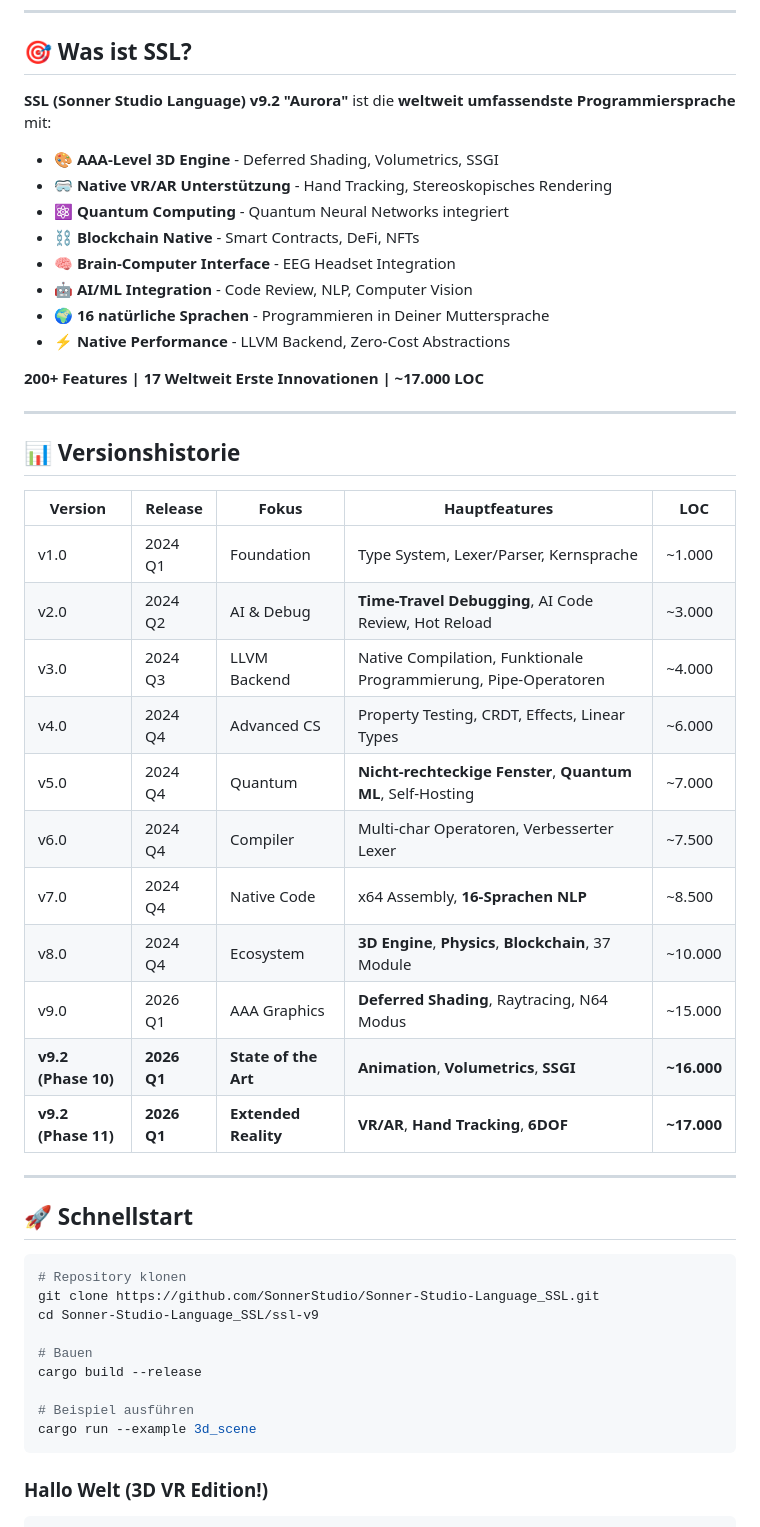
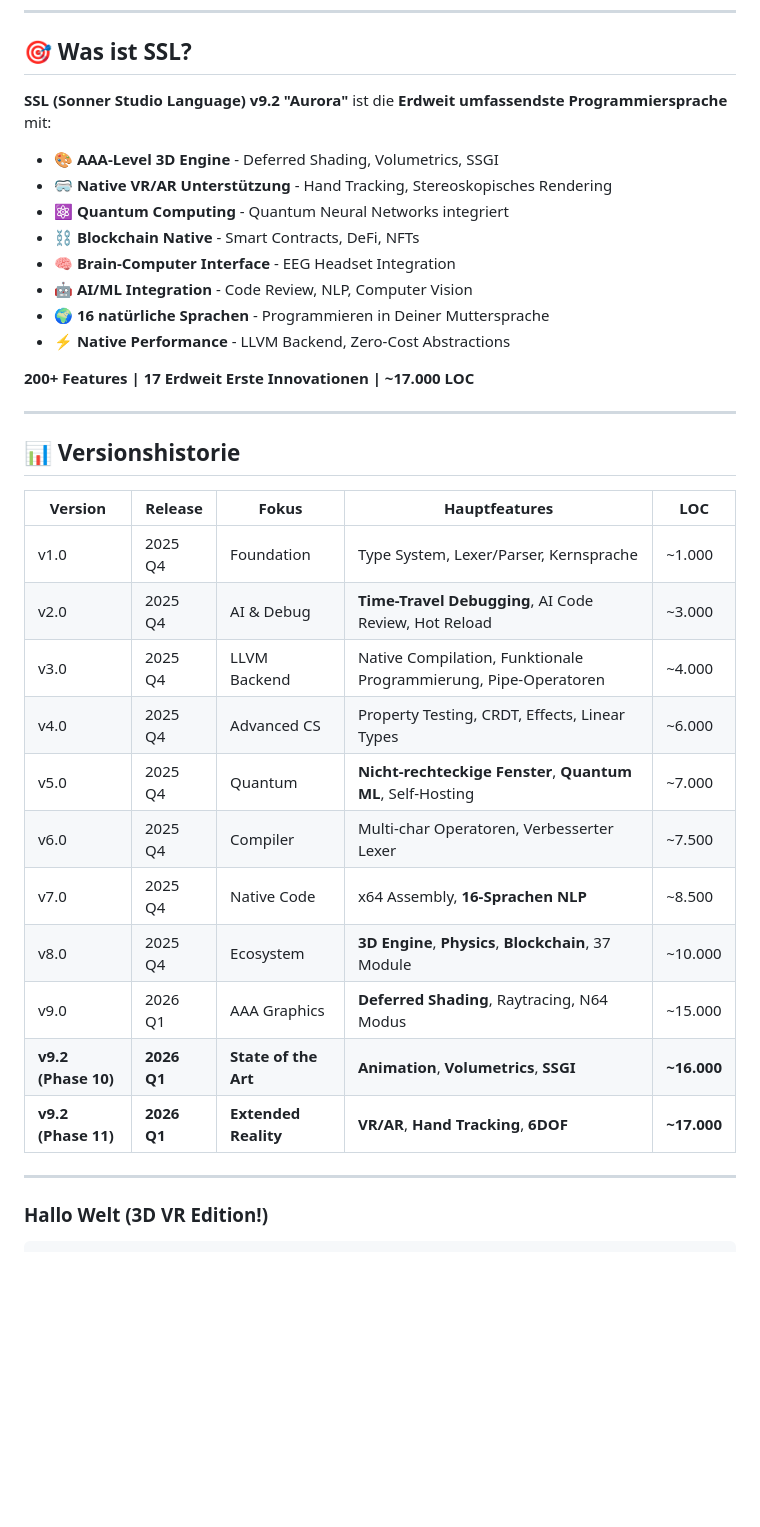
Before and after one commit to SonnerStudio/Sonner-Studio-Language_SSL, a Markdown page: README_DE.md, the part around the change. GitHub-like rendering; blank space fills up the shorter version.

Commit message:
Fix translation errors and update version release dates
Corrected translations and updated version history for SSL.

````diff
--- a/README_DE.md
+++ b/README_DE.md
@@ -32,7 +32,7 @@
 
 ## 🎯 Was ist SSL?
 
-**SSL (Sonner Studio Language) v9.2 "Aurora"** ist die **weltweit umfassendste Programmiersprache** mit:
+**SSL (Sonner Studio Language) v9.2 "Aurora"** ist die **Erdweit umfassendste Programmiersprache** mit:
 
 - 🎨 **AAA-Level 3D Engine** - Deferred Shading, Volumetrics, SSGI
 - 🥽 **Native VR/AR Unterstützung** - Hand Tracking, Stereoskopisches Rendering
@@ -43,7 +43,7 @@
 - 🌍 **16 natürliche Sprachen** - Programmieren in Deiner Muttersprache
 - ⚡ **Native Performance** - LLVM Backend, Zero-Cost Abstractions
 
-**200+ Features | 17 Weltweit Erste Innovationen | ~17.000 LOC**
+**200+ Features | 17 Erdweit Erste Innovationen | ~17.000 LOC**
 
 ---
 
@@ -51,33 +51,19 @@
 
 | Version | Release | Fokus | Hauptfeatures | LOC |
 |---------|---------|-------|---------------|-----|
-| v1.0 | 2024 Q1 | Foundation | Type System, Lexer/Parser, Kernsprache | ~1.000 |
-| v2.0 | 2024 Q2 | AI & Debug | **Time-Travel Debugging**, AI Code Review, Hot Reload | ~3.000 |
-| v3.0 | 2024 Q3 | LLVM Backend | Native Compilation, Funktionale Programmierung, Pipe-Operatoren | ~4.000 |
-| v4.0 | 2024 Q4 | Advanced CS | Property Testing, CRDT, Effects, Linear Types | ~6.000 |
-| v5.0 | 2024 Q4 | Quantum | **Nicht-rechteckige Fenster**, **Quantum ML**, Self-Hosting | ~7.000 |
-| v6.0 | 2024 Q4 | Compiler | Multi-char Operatoren, Verbesserter Lexer | ~7.500 |
-| v7.0 | 2024 Q4 | Native Code | x64 Assembly, **16-Sprachen NLP** | ~8.500 |
-| v8.0 | 2024 Q4 | Ecosystem | **3D Engine**, **Physics**, **Blockchain**, 37 Module | ~10.000 |
+| v1.0 | 2025 Q4 | Foundation | Type System, Lexer/Parser, Kernsprache | ~1.000 |
+| v2.0 | 2025 Q4 | AI & Debug | **Time-Travel Debugging**, AI Code Review, Hot Reload | ~3.000 |
+| v3.0 | 2025 Q4 | LLVM Backend | Native Compilation, Funktionale Programmierung, Pipe-Operatoren | ~4.000 |
+| v4.0 | 2025 Q4 | Advanced CS | Property Testing, CRDT, Effects, Linear Types | ~6.000 |
+| v5.0 | 2025 Q4 | Quantum | **Nicht-rechteckige Fenster**, **Quantum ML**, Self-Hosting | ~7.000 |
+| v6.0 | 2025 Q4 | Compiler | Multi-char Operatoren, Verbesserter Lexer | ~7.500 |
+| v7.0 | 2025 Q4 | Native Code | x64 Assembly, **16-Sprachen NLP** | ~8.500 |
+| v8.0 | 2025 Q4 | Ecosystem | **3D Engine**, **Physics**, **Blockchain**, 37 Module | ~10.000 |
 | v9.0 | 2026 Q1 | AAA Graphics | **Deferred Shading**, Raytracing, N64 Modus | ~15.000 |
 | **v9.2 (Phase 10)** | **2026 Q1** | **State of the Art** | **Animation**, **Volumetrics**, **SSGI** | **~16.000** |
 | **v9.2 (Phase 11)** | **2026 Q1** | **Extended Reality** | **VR/AR**, **Hand Tracking**, **6DOF** | **~17.000** |
 
 ---
-
-## 🚀 Schnellstart
-
-```bash
-# Repository klonen
-git clone https://github.com/SonnerStudio/Sonner-Studio-Language_SSL.git
-cd Sonner-Studio-Language_SSL/ssl-v9
-
-# Bauen
-cargo build --release
-
-# Beispiel ausführen
-cargo run --example 3d_scene
-```
 
 ### Hallo Welt (3D VR Edition!)
 
````
